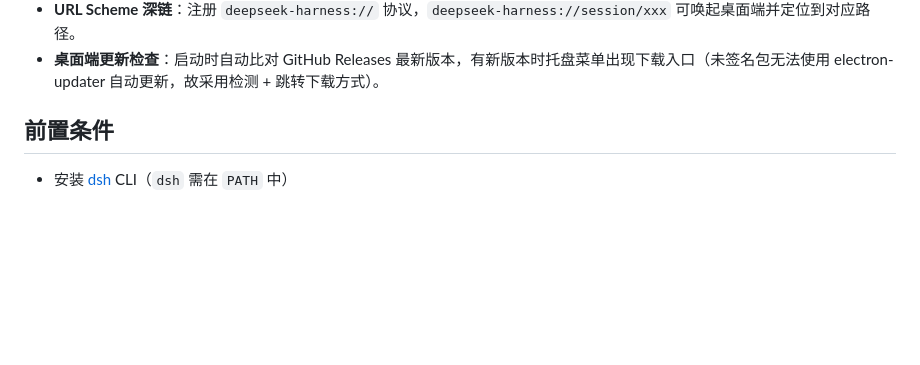
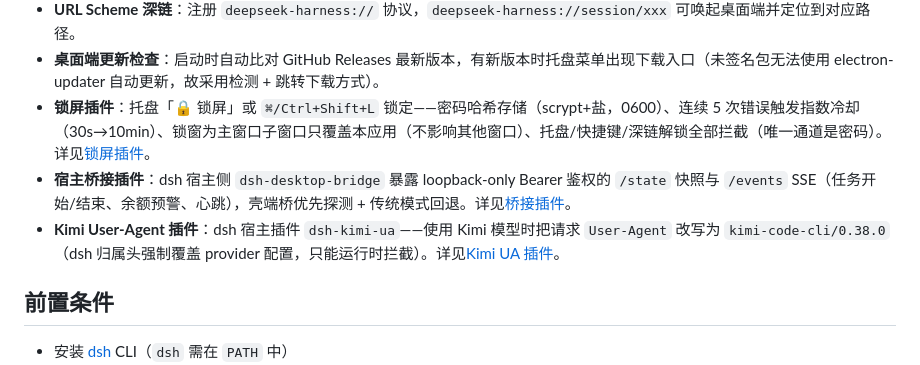
Before and after one commit to phenix-base/deepseek-desktop, a Markdown page: README.md, the part around one of its changes. Drawn GitHub-style; blank space fills up the shorter version.

Commit message:
docs: update README — lock screen, bridge plugin, kimi-ua plugin, version history

```diff
--- a/README.md
+++ b/README.md
@@ -22,6 +22,9 @@
 - **托盘新会话**：托盘菜单一键唤出窗口并直接创建新会话。
 - **URL Scheme 深链**：注册 `deepseek-harness://` 协议，`deepseek-harness://session/xxx` 可唤起桌面端并定位到对应路径。
 - **桌面端更新检查**：启动时自动比对 GitHub Releases 最新版本，有新版本时托盘菜单出现下载入口（未签名包无法使用 electron-updater 自动更新，故采用检测 + 跳转下载方式）。
+- **锁屏插件**：托盘「🔒 锁屏」或 `⌘/Ctrl+Shift+L` 锁定——密码哈希存储（scrypt+盐，0600）、连续 5 次错误触发指数冷却（30s→10min）、锁窗为主窗口子窗口只覆盖本应用（不影响其他窗口）、托盘/快捷键/深链解锁全部拦截（唯一通道是密码）。详见[锁屏插件](#锁屏插件)。
+- **宿主桥接插件**：dsh 宿主侧 `dsh-desktop-bridge` 暴露 loopback-only Bearer 鉴权的 `/state` 快照与 `/events` SSE（任务开始/结束、余额预警、心跳），壳端桥优先探测 + 传统模式回退。详见[桥接插件](#桥接插件-dsh-desktop-bridge)。
+- **Kimi User-Agent 插件**：dsh 宿主插件 `dsh-kimi-ua`——使用 Kimi 模型时把请求 `User-Agent` 改写为 `kimi-code-cli/0.38.0`（dsh 归属头强制覆盖 provider 配置，只能运行时拦截）。详见[Kimi UA 插件](#kimi-user-agent-插件-dsh-kimi-ua)。
 
 ## 前置条件
 
```
Also changed, not shown: other parts of README.md (+53 -0 lines).
